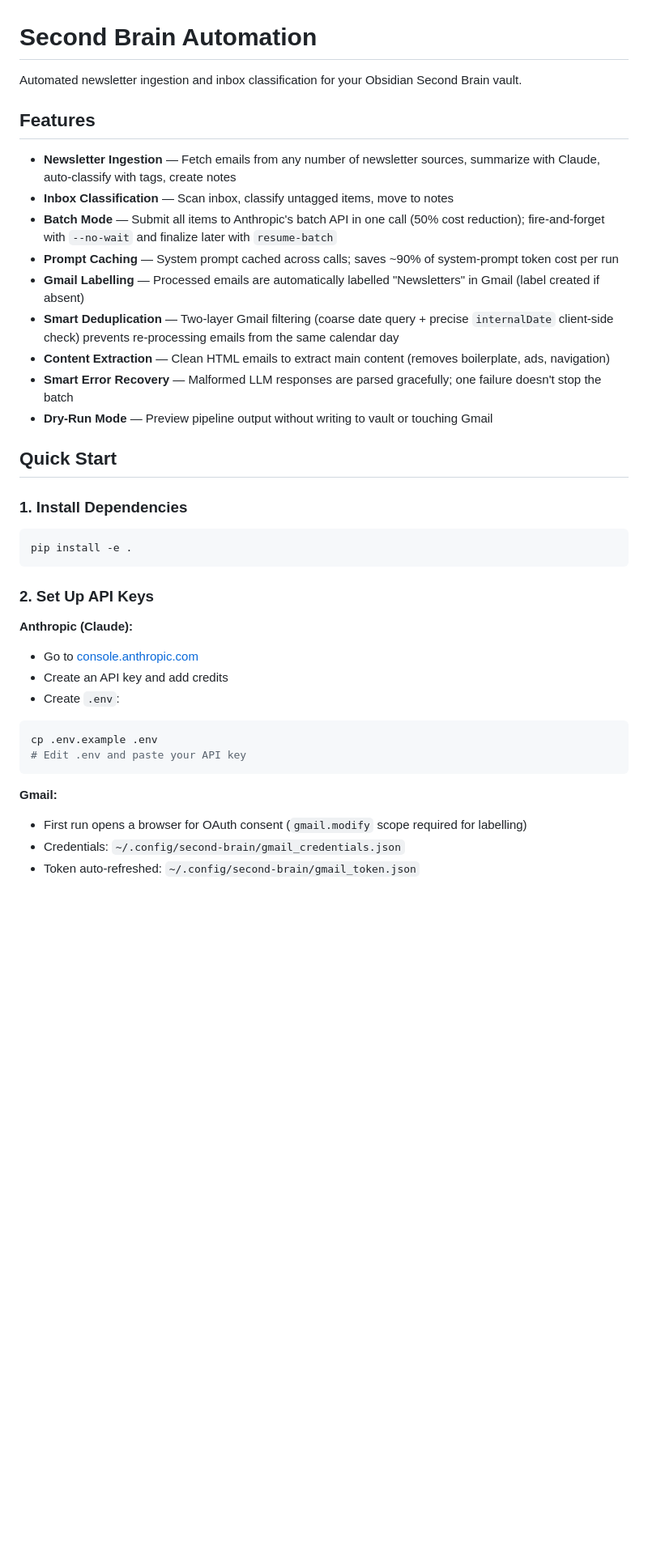
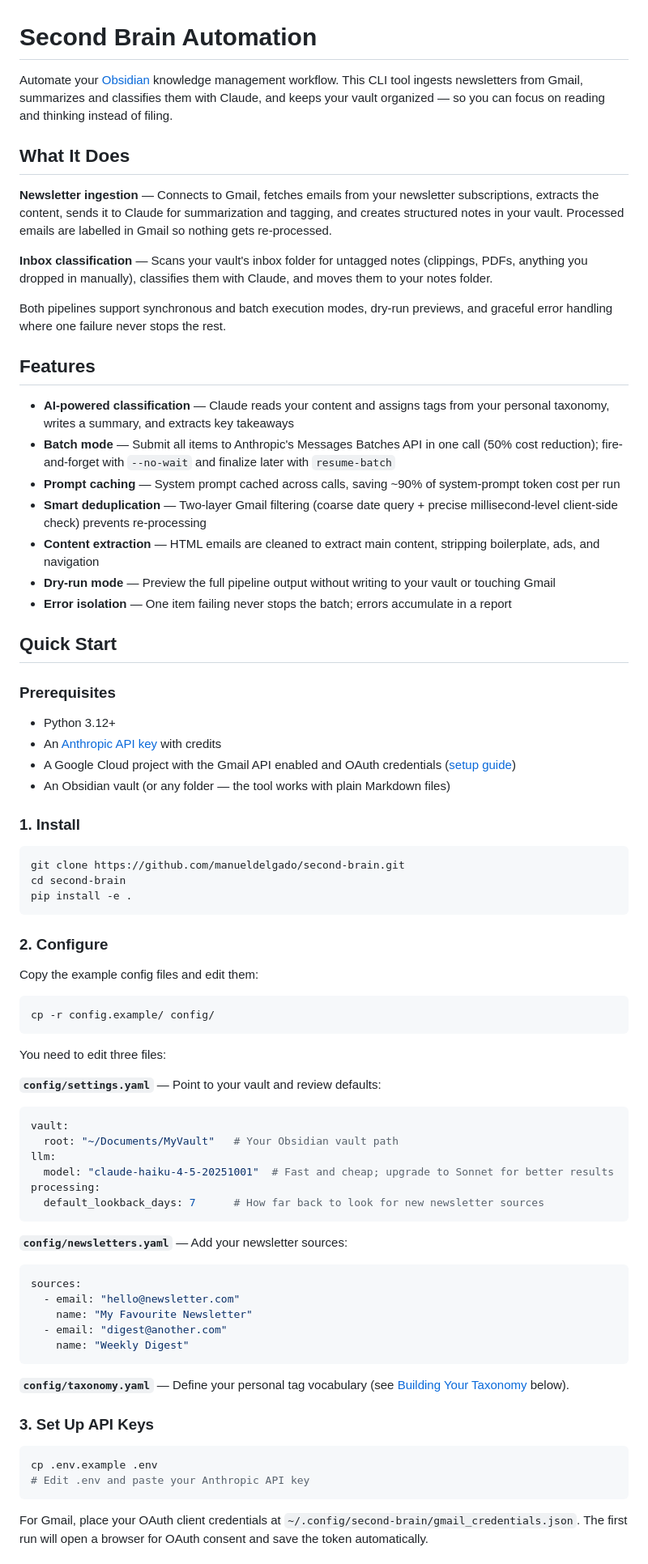
Before and after one commit to manueldelgado/second-brain, a Markdown page: README.md, the part around one of its changes. Shown at 81% size. Rendered like a GitHub page; blank space fills up the shorter version.

````diff
--- a/README.md
+++ b/README.md
@@ -1,41 +1,79 @@
 # Second Brain Automation
 
-Automated newsletter ingestion and inbox classification for your Obsidian Second Brain vault.
+Automate your [Obsidian](https://obsidian.md) knowledge management workflow. This CLI tool ingests newsletters from Gmail, summarizes and classifies them with Claude, and keeps your vault organized — so you can focus on reading and thinking instead of filing.
+
+## What It Does
+
+**Newsletter ingestion** — Connects to Gmail, fetches emails from your newsletter subscriptions, extracts the content, sends it to Claude for summarization and tagging, and creates structured notes in your vault. Processed emails are labelled in Gmail so nothing gets re-processed.
+
+**Inbox classification** — Scans your vault's inbox folder for untagged notes (clippings, PDFs, anything you dropped in manually), classifies them with Claude, and moves them to your notes folder.
+
+Both pipelines support synchronous and batch execution modes, dry-run previews, and graceful error handling where one failure never stops the rest.
 
 ## Features
 
-- **Newsletter Ingestion** — Fetch emails from any number of newsletter sources, summarize with Claude, auto-classify with tags, create notes
-- **Inbox Classification** — Scan inbox, classify untagged items, move to notes
-- **Batch Mode** — Submit all items to Anthropic's batch API in one call (50% cost reduction); fire-and-forget with `--no-wait` and finalize later with `resume-batch`
-- **Prompt Caching** — System prompt cached across calls; saves ~90% of system-prompt token cost per run
-- **Gmail Labelling** — Processed emails are automatically labelled "Newsletters" in Gmail (label created if absent)
-- **Smart Deduplication** — Two-layer Gmail filtering (coarse date query + precise `internalDate` client-side check) prevents re-processing emails from the same calendar day
-- **Content Extraction** — Clean HTML emails to extract main content (removes boilerplate, ads, navigation)
-- **Smart Error Recovery** — Malformed LLM responses are parsed gracefully; one failure doesn't stop the batch
-- **Dry-Run Mode** — Preview pipeline output without writing to vault or touching Gmail
+- **AI-powered classification** — Claude reads your content and assigns tags from your personal taxonomy, writes a summary, and extracts key takeaways
+- **Batch mode** — Submit all items to Anthropic's Messages Batches API in one call (50% cost reduction); fire-and-forget with `--no-wait` and finalize later with `resume-batch`
+- **Prompt caching** — System prompt cached across calls, saving ~90% of system-prompt token cost per run
+- **Smart deduplication** — Two-layer Gmail filtering (coarse date query + precise millisecond-level client-side check) prevents re-processing
+- **Content extraction** — HTML emails are cleaned to extract main content, stripping boilerplate, ads, and navigation
+- **Dry-run mode** — Preview the full pipeline output without writing to your vault or touching Gmail
+- **Error isolation** — One item failing never stops the batch; errors accumulate in a report
 
 ## Quick Start
 
-### 1. Install Dependencies
+### Prerequisites
+
+- Python 3.12+
+- An [Anthropic API key](https://console.anthropic.com/settings/api-keys) with credits
+- A Google Cloud project with the Gmail API enabled and OAuth credentials ([setup guide](https://developers.google.com/gmail/api/quickstart/python))
+- An Obsidian vault (or any folder — the tool works with plain Markdown files)
+
+### 1. Install
 
 ```bash
+git clone https://github.com/manueldelgado/second-brain.git
+cd second-brain
 pip install -e .
 ```
 
-### 2. Set Up API Keys
+### 2. Configure
 
-**Anthropic (Claude):**
-- Go to [console.anthropic.com](https://console.anthropic.com/settings/api-keys)
-- Create an API key and add credits
-- Create `.env`:
+Copy the example config files and edit them:
+
+```bash
+cp -r config.example/ config/
+```
+
+You need to edit three files:
+
+**`config/settings.yaml`** — Point to your vault and review defaults:
+```yaml
+vault:
+  root: "~/Documents/MyVault"   # Your Obsidian vault path
+llm:
+  model: "claude-haiku-4-5-20251001"  # Fast and cheap; upgrade to Sonnet for better results
+processing:
+  default_lookback_days: 7      # How far back to look for new newsletter sources
+```
+
+**`config/newsletters.yaml`** — Add your newsletter sources:
+```yaml
+sources:
+  - email: "hello@newsletter.com"
+    name: "My Favourite Newsletter"
+  - email: "digest@another.com"
+    name: "Weekly Digest"
+```
+
+**`config/taxonomy.yaml`** — Define your personal tag vocabulary (see [Building Your Taxonomy](#building-your-taxonomy) below).
+
+### 3. Set Up API Keys
 
 ```bash
 cp .env.example .env
-# Edit .env and paste your API key
+# Edit .env and paste your Anthropic API key
 ```
 
-**Gmail:**
-- First run opens a browser for OAuth consent (`gmail.modify` scope required for labelling)
-- Credentials: `~/.config/second-brain/gmail_credentials.json`
-- Token auto-refreshed: `~/.config/second-brain/gmail_token.json`
+For Gmail, place your OAuth client credentials at `~/.config/second-brain/gmail_credentials.json`. The first run will open a browser for OAuth consent and save the token automatically.
 
````
Also changed, not shown: other parts of README.md (+116 -96 lines).
